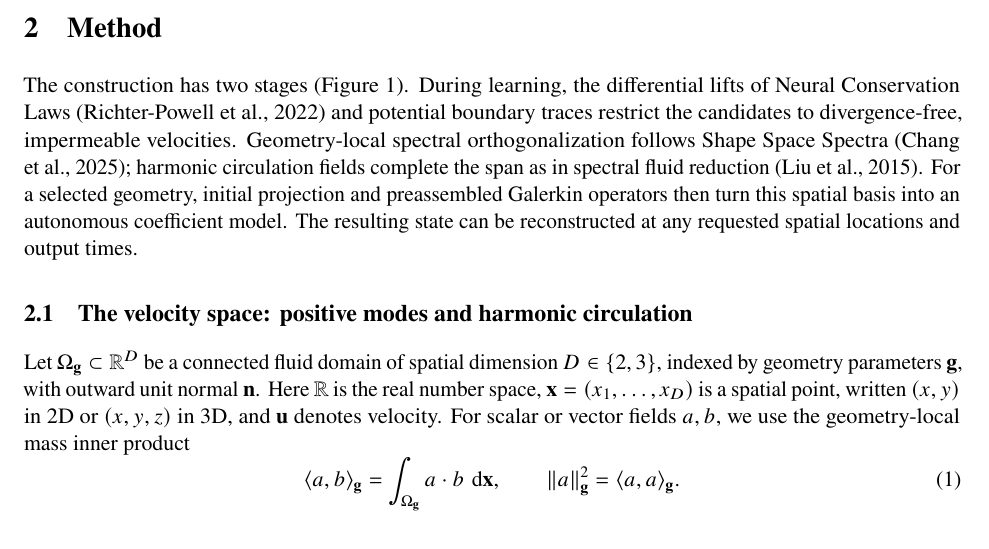
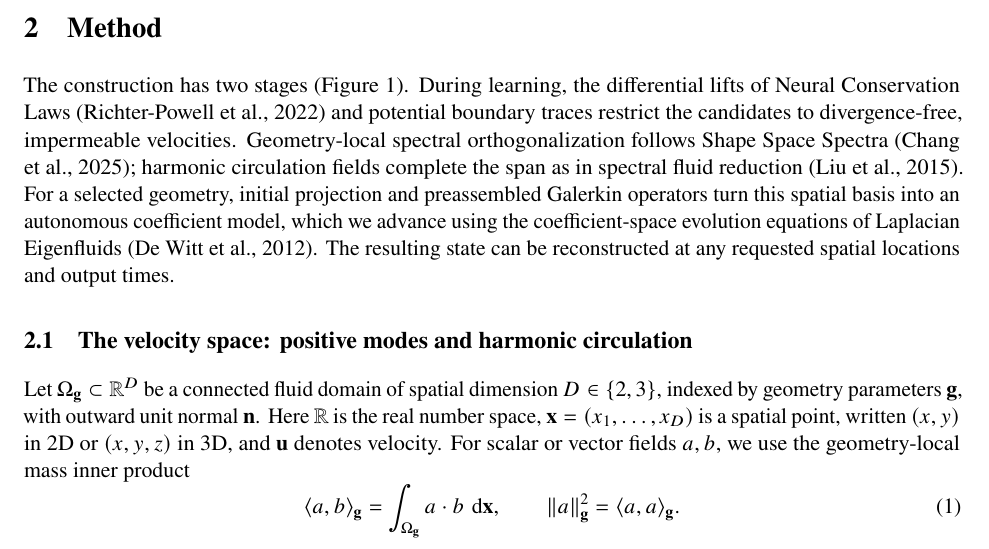
Before and after one commit to baiming-zhang/NEB, a LaTeX paper (paper/main.tex, which reads paper/sections/method.tex): part of page 4 of 55, cut so that both start at the same text. Compiled offline with pdfLaTeX.

Commit message:
Restore reproducible manuscript build and cite 2012 evolution equations

```diff
--- a/paper/sections/method.tex
+++ b/paper/sections/method.tex
@@ -2,7 +2,7 @@
 \section{Method}
 \label{sec:method}
 \begingroup
-The construction has two stages (\docref{Figure}{fig:method}). During learning, the differential lifts of Neural Conservation Laws \citep{richterpowell2022neural} and potential boundary traces restrict the candidates to divergence-free, impermeable velocities. Geometry-local spectral orthogonalization follows Shape Space Spectra \citep{chang2025shapespacespectra}; harmonic circulation fields complete the span as in spectral fluid reduction \citep{liu2015model}. For a selected geometry, initial projection and preassembled Galerkin operators then turn this spatial basis into an autonomous coefficient model. The resulting state can be reconstructed at any requested spatial locations and output times.
+The construction has two stages (\docref{Figure}{fig:method}). During learning, the differential lifts of Neural Conservation Laws \citep{richterpowell2022neural} and potential boundary traces restrict the candidates to divergence-free, impermeable velocities. Geometry-local spectral orthogonalization follows Shape Space Spectra \citep{chang2025shapespacespectra}; harmonic circulation fields complete the span as in spectral fluid reduction \citep{liu2015model}. For a selected geometry, initial projection and preassembled Galerkin operators turn this spatial basis into an autonomous coefficient model, which we advance using the coefficient-space evolution equations of Laplacian Eigenfluids \citep{dewitt2012fluid}. The resulting state can be reconstructed at any requested spatial locations and output times.
 \par\endgroup
 \begin{figure}[!htb]
 \centering\includegraphics[width=\linewidth,height=.72\textheight,keepaspectratio]{method_overview.pdf}
```
Also changed, not shown: 3 other files.
